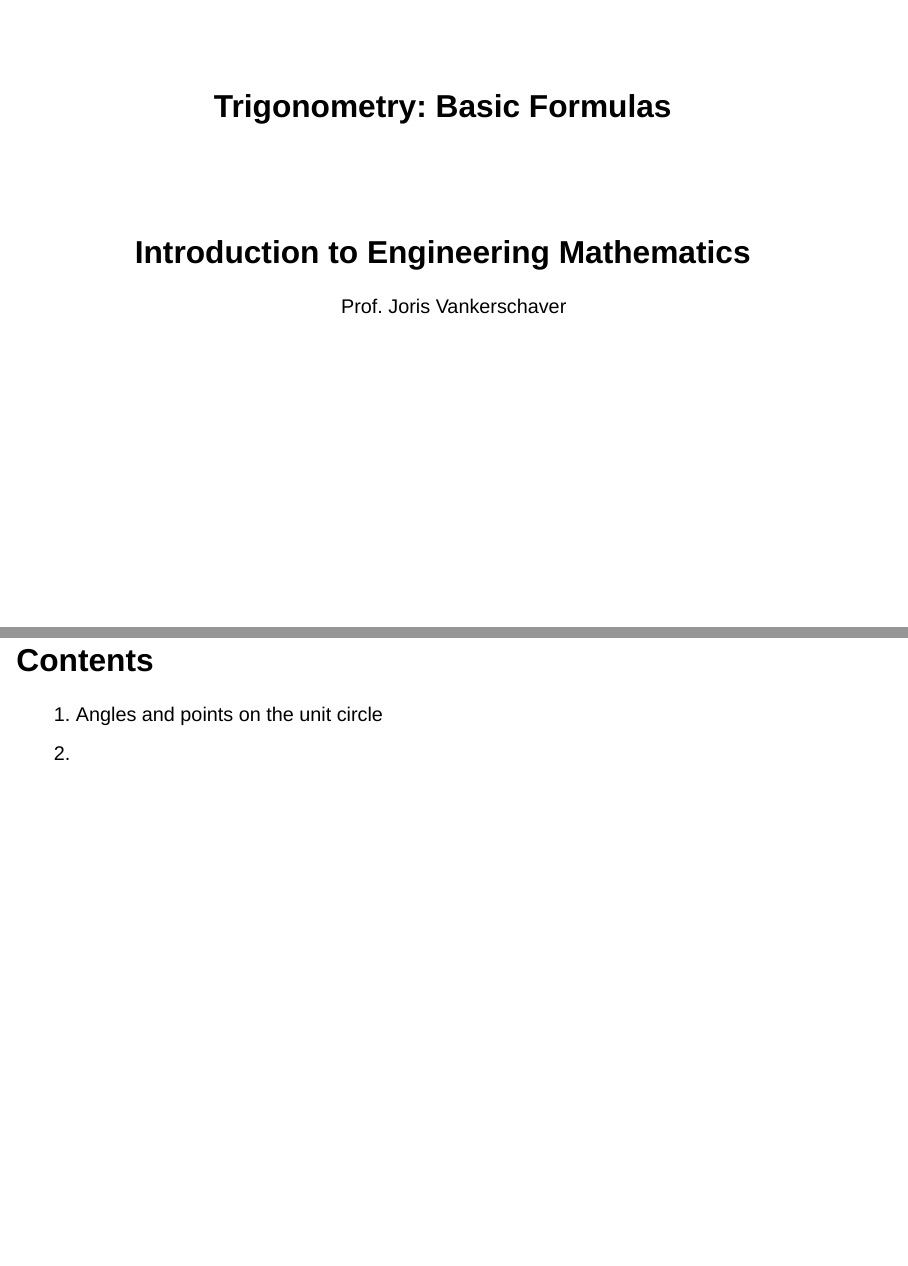
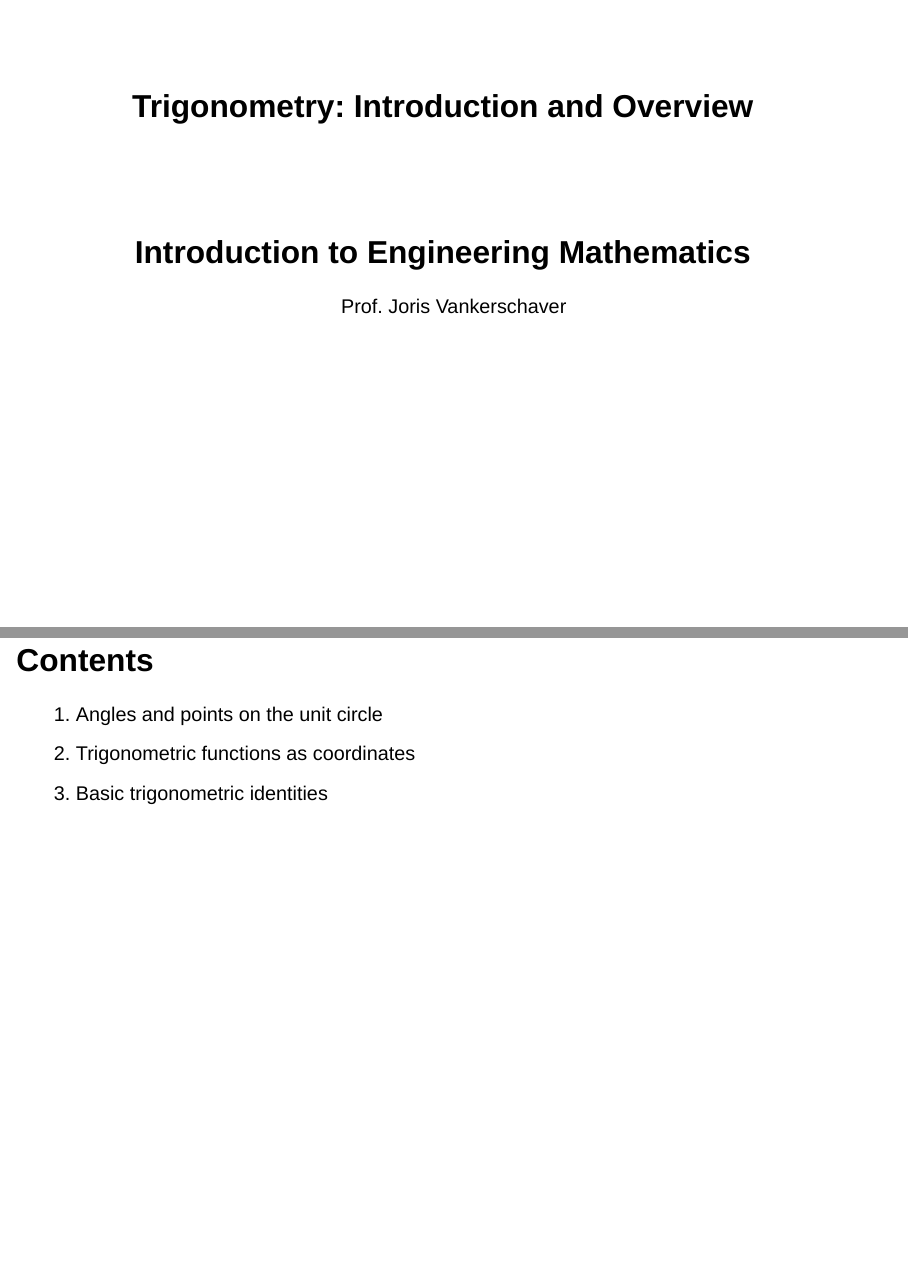
Before and after one commit to ugent-korea/IEM-slides, a Quarto document (presentations/01a-trigonometry-basic-identities.qmd): pages 1 and 2 of 17, joined at a grey line. Rendered offline with R 4.5, knitr and Pandoc in place of Quarto, with nearby package versions; drawn as Slidy slides in place of the format the file asks for.

Commit message:
Update ToC and title.

```diff
--- a/presentations/01a-trigonometry-basic-identities.qmd
+++ b/presentations/01a-trigonometry-basic-identities.qmd
@@ -1,5 +1,5 @@
 ---
-title: "Trigonometry: Basic Formulas"
+title: "Trigonometry: Introduction and Overview"
 subtitle: Introduction to Engineering Mathematics
 author: Prof. Joris Vankerschaver
 format:
@@ -12,7 +12,8 @@ format:
 ## Contents
 
 1. Angles and points on the unit circle
-2.
+2. Trigonometric functions as coordinates
+3. Basic trigonometric identities
 
 ## The unit circle
 
```
